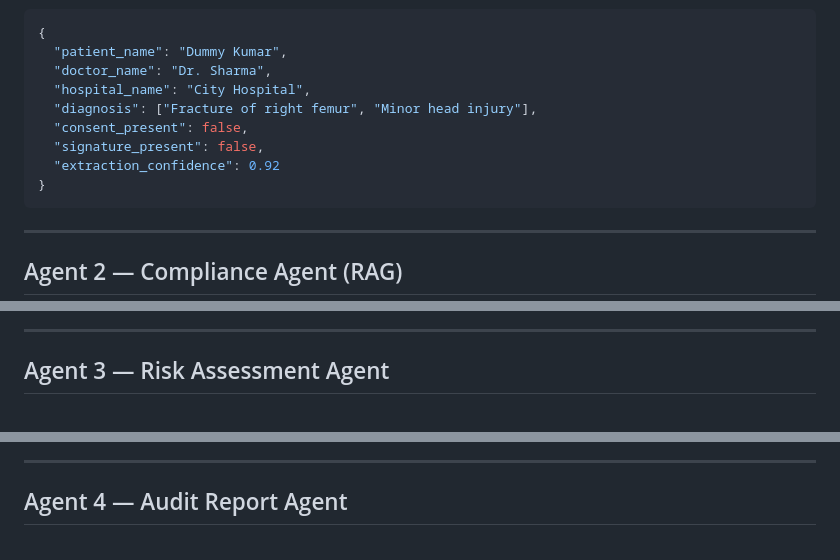
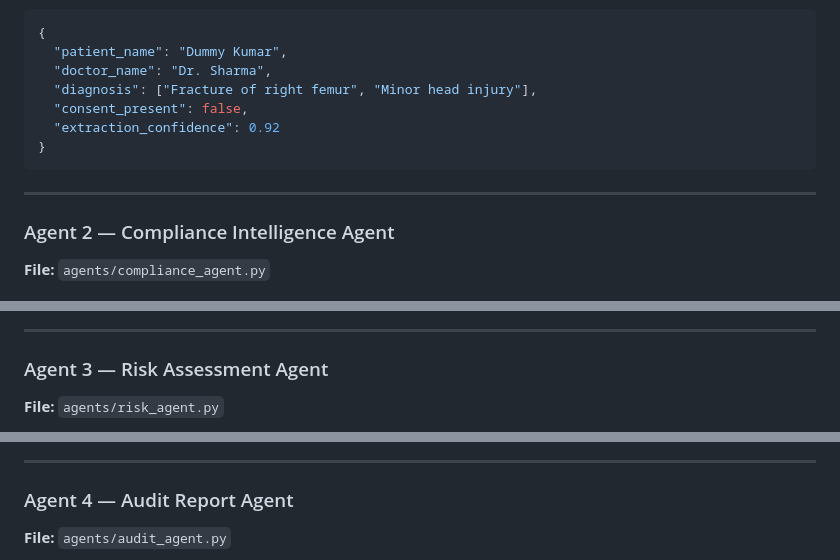
Before and after one commit to Kunalkandke/Nights_Watch_AgentCon, a Markdown page: README.md, 3 parts joined by grey strips. GitHub-like rendering.

````diff
--- a/README.md
+++ b/README.md
@@ -141,15 +101,14 @@ flowchart LR
 {
   "patient_name": "Dummy Kumar",
   "doctor_name": "Dr. Sharma",
-  "hospital_name": "City Hospital",
   "diagnosis": ["Fracture of right femur", "Minor head injury"],
   "consent_present": false,
-  "signature_present": false,
   "extraction_confidence": 0.92
 }
 ```
 
 ---
 
-## Agent 2 — Compliance Agent (RAG)
+### Agent 2 — Compliance Intelligence Agent
+**File:** `agents/compliance_agent.py`
 
@@ -184,5 +147,6 @@ flowchart TB
 
 ---
 
-## Agent 3 — Risk Assessment Agent
+### Agent 3 — Risk Assessment Agent
+**File:** `agents/risk_agent.py`
 
@@ -209,5 +183,6 @@ flowchart LR
 
 ---
 
-## Agent 4 — Audit Report Agent
+### Agent 4 — Audit Report Agent
+**File:** `agents/audit_agent.py`
 
````
Also changed, not shown: other parts of README.md (+284 -241 lines).
